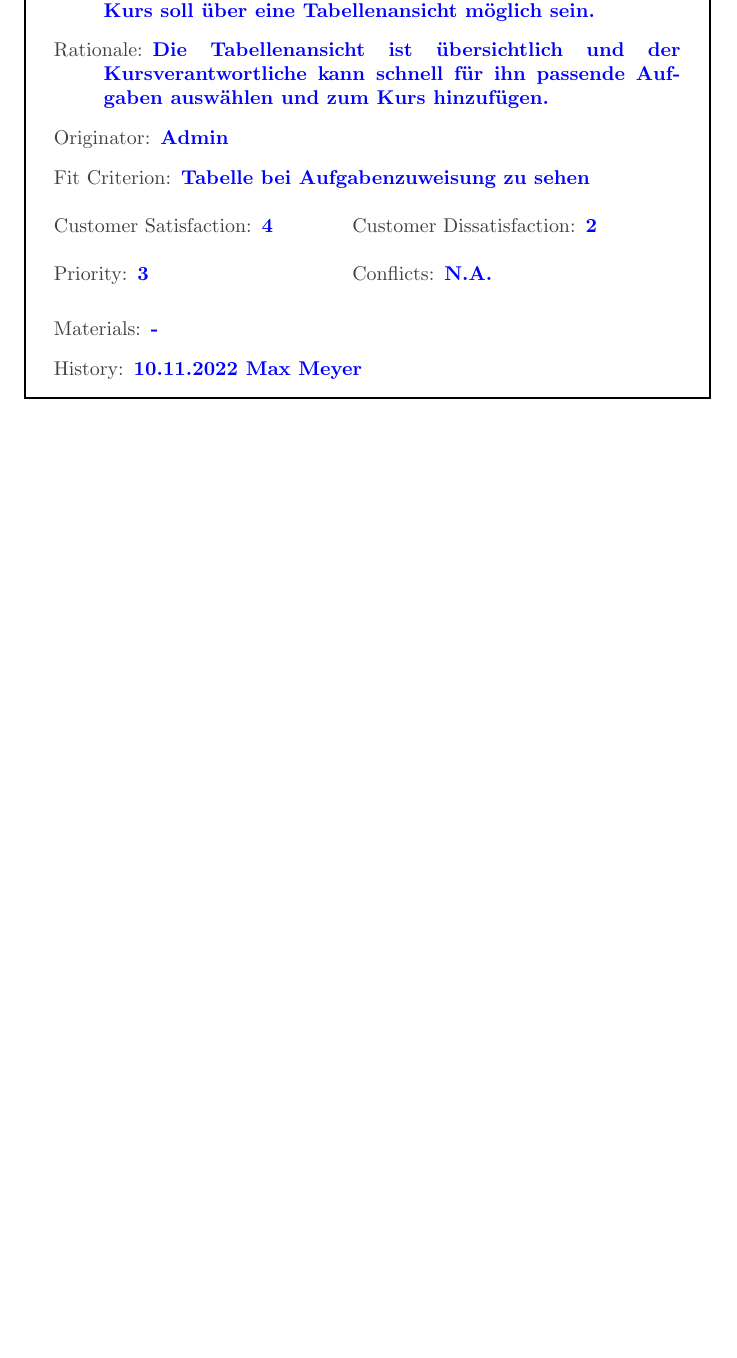
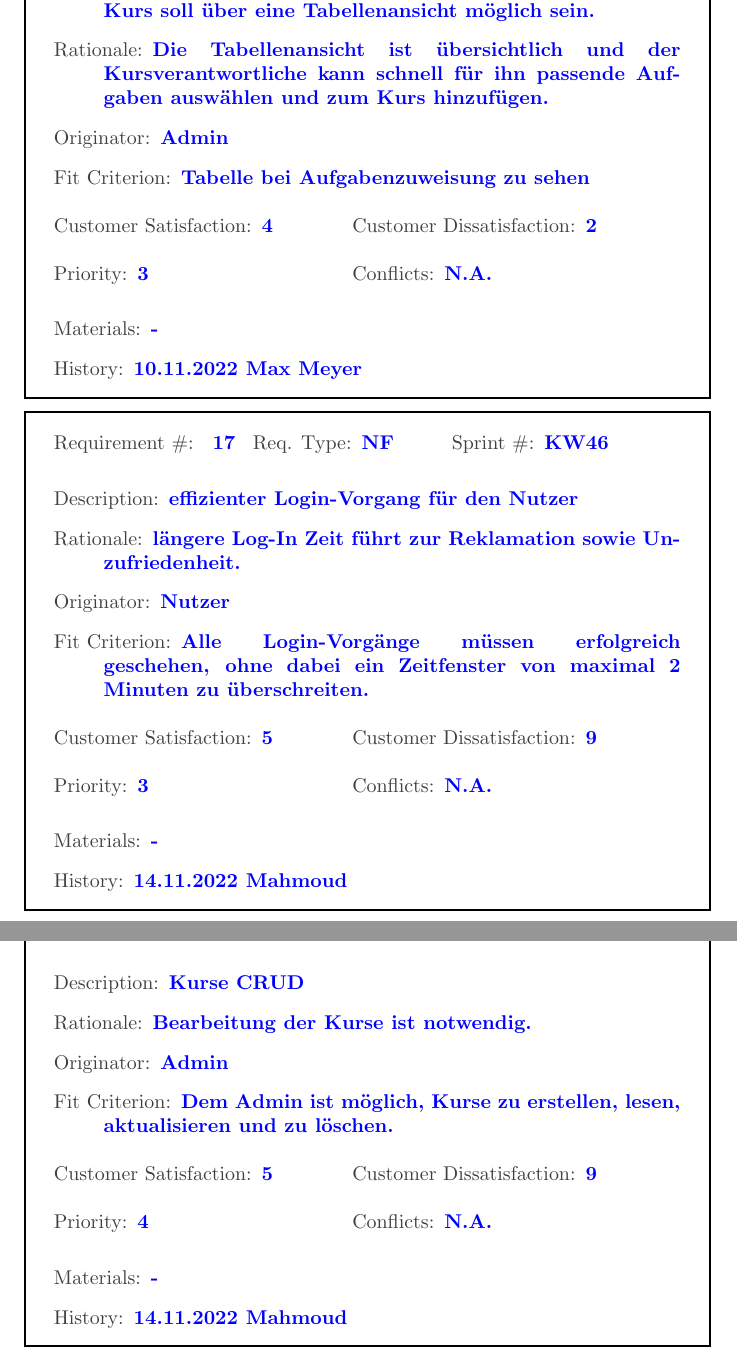
Before and after one commit to niposch/STExS, a LaTeX document (Volere Cards/volere_evaluation.tex): part of page 9 of 9 before the commit and two parts of pages 9 and 10 of 10 after it, the two joined at a grey line, cut so that both start at the same text, the shorter picture padded with empty space. Compiled offline with pdfLaTeX.

Commit message:
Volere Karten von Mahmoud wiederhergestellt

```diff
--- a/Volere Cards/volere_evaluation.tex
+++ b/Volere Cards/volere_evaluation.tex
@@ -350,6 +350,45 @@ Requirements types: Functional (F), Non-Functional (NF)
   \reqmater -
   \reqhist 10.11.2022 Max Meyer
 \end{myreq}
+% Login-Vorgang
+\begin{myreq}
+  \threeinline
+  {\reqno}
+  {\reqtype NF}
+  {\reqevent KW46}
+  \reqdesc effizienter Login-Vorgang für den Nutzer
+  \reqrat längere Log-In Zeit führt zur Reklamation sowie Unzufriedenheit.
+  \reqorig Nutzer
+  \reqfit Alle Login-Vorgänge müssen erfolgreich geschehen, ohne dabei ein Zeitfenster von maximal 2 Minuten zu überschreiten.
+  \twoinline
+  {\reqsatis 5}
+  {\reqdissat 9}
+  \twoinline
+  {\reqprio 3}
+  {\reqconf N.A.}
+  \reqmater -
+  \reqhist 14.11.2022 Mahmoud
+\end{myreq}
 
 
+%Kurse CRUD
+\begin{myreq}
+  \threeinline
+  {\reqno }
+  {\reqtype F}
+  {\reqevent KW46}
+  \reqdesc Kurse CRUD
+  \reqrat Bearbeitung der Kurse ist notwendig.
+  \reqorig Admin
+  \reqfit Dem Admin ist möglich, Kurse zu erstellen, lesen, aktualisieren und zu löschen.
+  \twoinline
+  {\reqsatis 5}
+  {\reqdissat 9}
+  \twoinline
+  {\reqprio 4}
+  {\reqconf N.A.}
+  \reqmater -
+  \reqhist 14.11.2022 Mahmoud
+\end{myreq}
+
 \end{document}
```
Also changed, not shown: Volere Cards/volere_evaluation.tex (8 more changed lines). Lines whose indentation alone changed are shown as unchanged.
